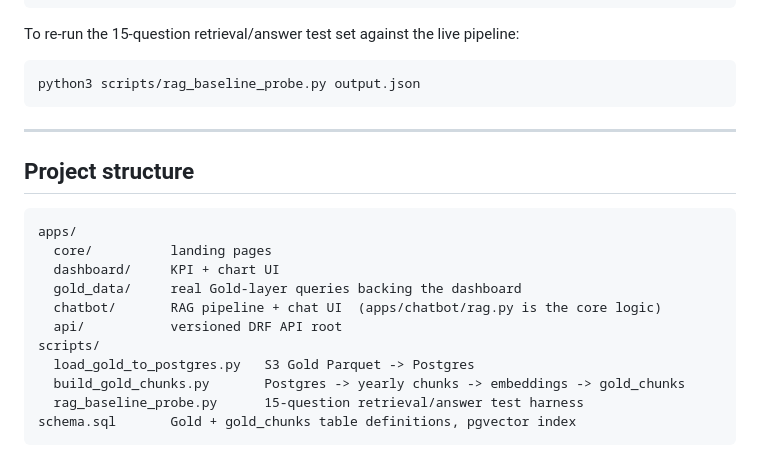
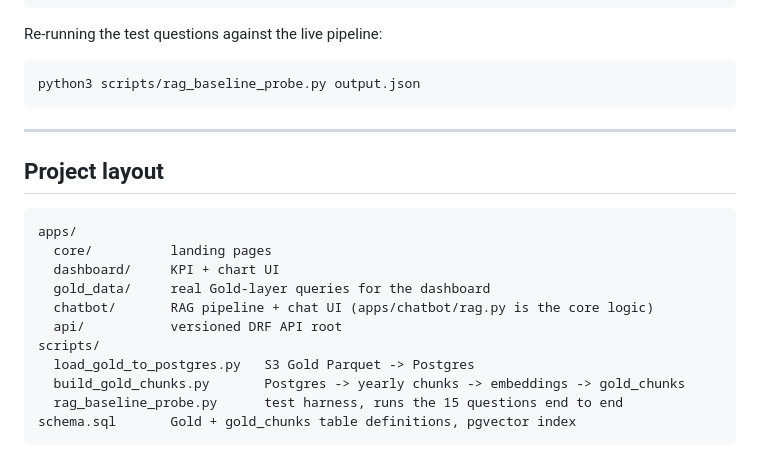
Before and after one commit to BDA-FinalProject/Group-1-Global-Music-Intelligence-Platform-Feb-2026, a Markdown page: README.md, the part around one of its changes. Drawn GitHub-style.

````diff
--- a/README.md
+++ b/README.md
@@ -108,25 +130,25 @@ python3 scripts/load_gold_to_postgres.py   # Gold Parquet -> Postgres
 python3 scripts/build_gold_chunks.py       # Postgres -> embedded gold_chunks
 ```
 
-To re-run the 15-question retrieval/answer test set against the live pipeline:
+Re-running the test questions against the live pipeline:
 ```bash
 python3 scripts/rag_baseline_probe.py output.json
 ```
 
 ---
 
-## Project structure
+## Project layout
 
 ```
 apps/
   core/          landing pages
   dashboard/     KPI + chart UI
-  gold_data/     real Gold-layer queries backing the dashboard
-  chatbot/       RAG pipeline + chat UI  (apps/chatbot/rag.py is the core logic)
+  gold_data/     real Gold-layer queries for the dashboard
+  chatbot/       RAG pipeline + chat UI (apps/chatbot/rag.py is the core logic)
   api/           versioned DRF API root
 scripts/
   load_gold_to_postgres.py   S3 Gold Parquet -> Postgres
   build_gold_chunks.py       Postgres -> yearly chunks -> embeddings -> gold_chunks
-  rag_baseline_probe.py      15-question retrieval/answer test harness
+  rag_baseline_probe.py      test harness, runs the 15 questions end to end
 schema.sql       Gold + gold_chunks table definitions, pgvector index
 ```
````
Also changed, not shown: other parts of README.md (+81 -59 lines).
